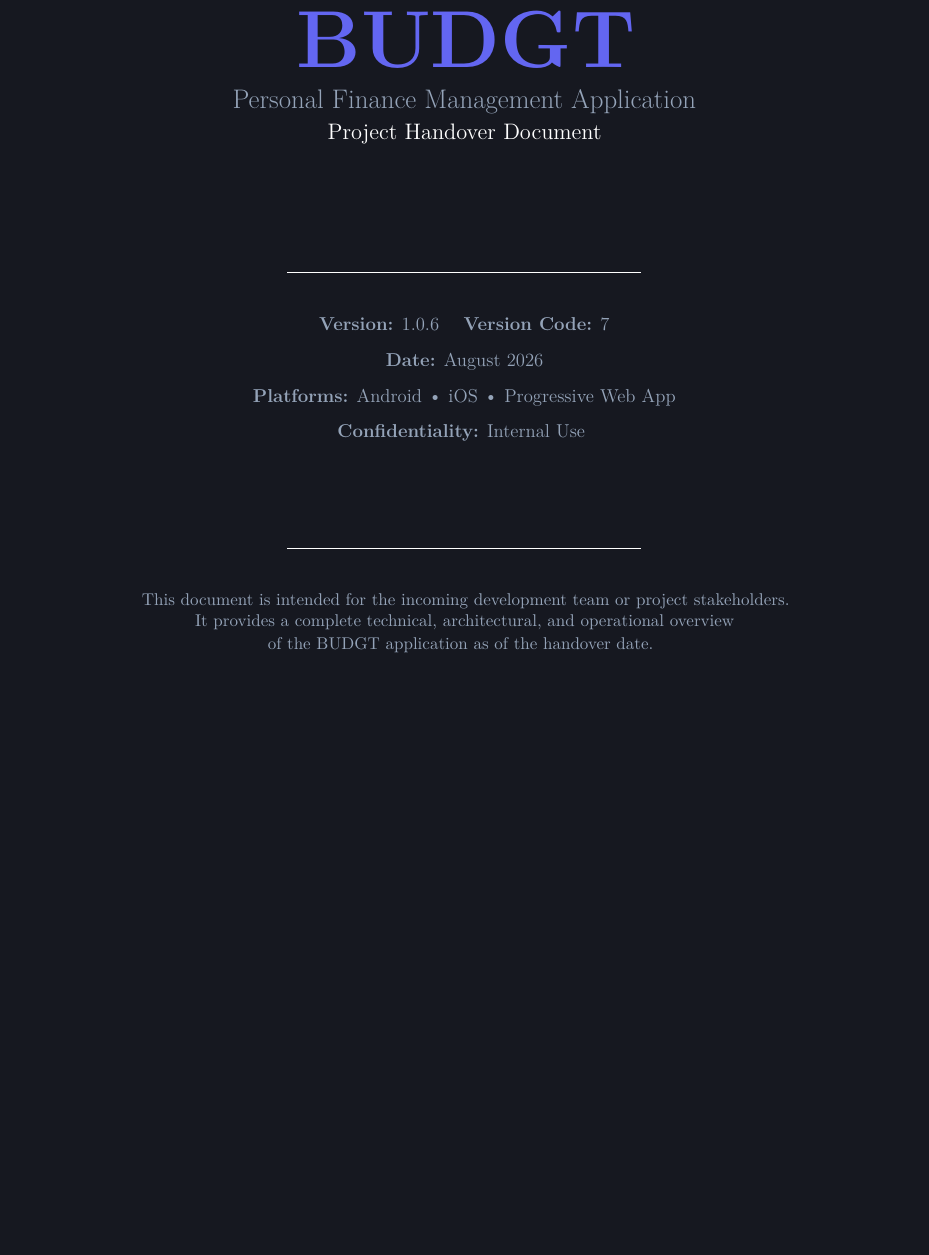
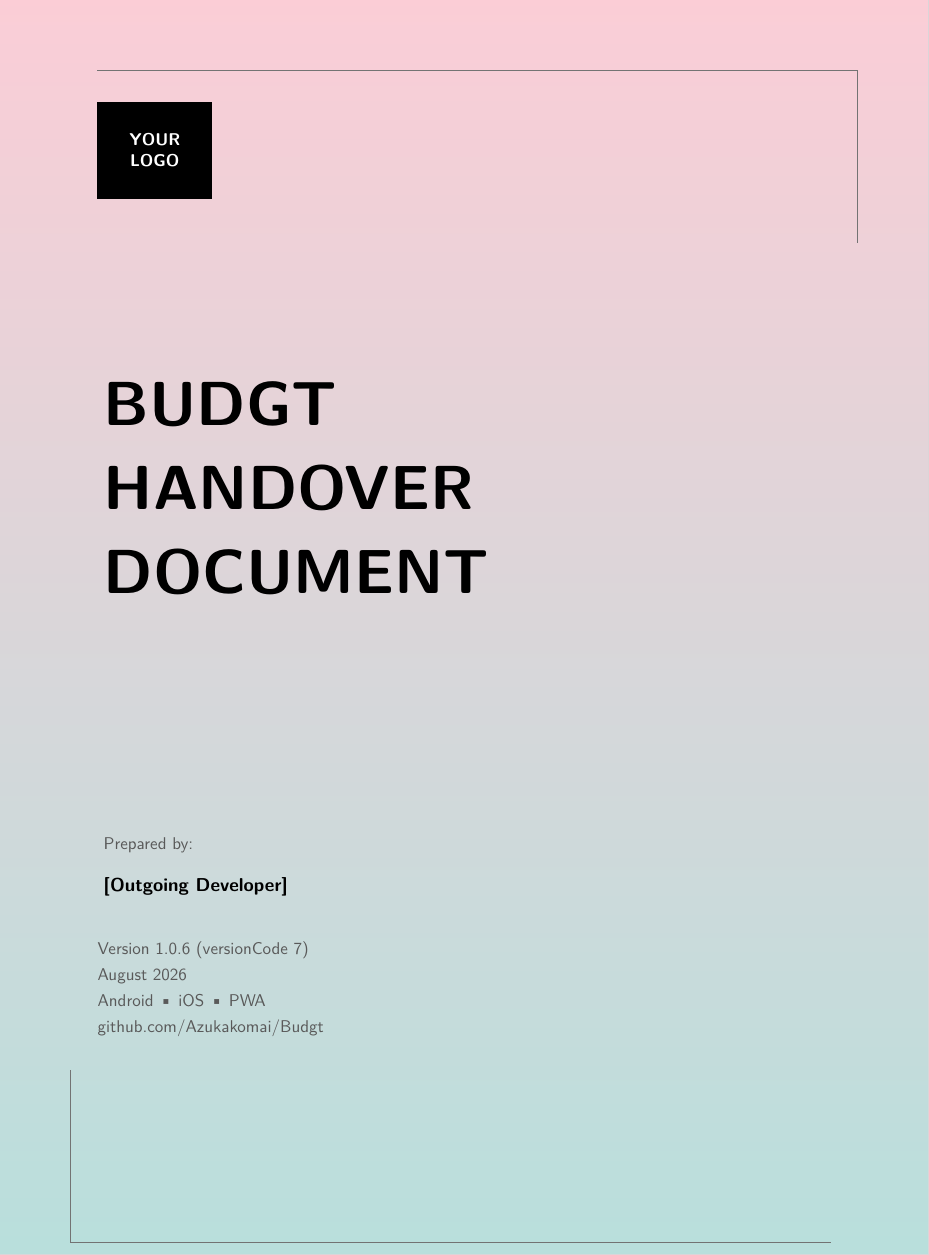
Before and after one commit to Azukakomai/Budgt, a LaTeX document (Handover Document/handover.tex): part of page 1 of 13, cut at the place of the change, the shorter picture padded with empty space. Compiled offline with pdfLaTeX.

Commit message:
docs: redesign cover page with pastel gradient + corner brackets

```diff
--- a/Handover Document/handover.tex
+++ b/Handover Document/handover.tex
@@ -25,6 +25,8 @@
 \usepackage{parskip}
 \usepackage{microtype}
 \usepackage{amsmath}
+\usepackage{tikz}
+\usetikzlibrary{calc}
 
 % ── Colour Palette ──────────────────────────────────────────
 \definecolor{budgt-blue}{HTML}{3B82F6}
@@ -39,6 +41,9 @@
 \definecolor{note-bg}{HTML}{EFF6FF}
 \definecolor{warn-bg}{HTML}{FFF7ED}
 \definecolor{caution-bg}{HTML}{FFF1F2}
+\definecolor{cover-pink}{HTML}{F9B8C5}
+\definecolor{cover-mint}{HTML}{A3D8D4}
+\definecolor{cover-lavender}{HTML}{D8C8F0}
 
 % ── Hyperref Setup ──────────────────────────────────────────
 \hypersetup{
@@ -128,26 +133,59 @@
 
 % ── Title Page ──────────────────────────────────────────────
 \begin{titlepage}
-  \pagecolor{budgt-dark}
-  \color{white}
-  \vspace*{3cm}
-  \begin{center}
-    {\fontsize{52}{60}\selectfont\bfseries\color{budgt-accent} BUDGT}\\[0.4cm]
-    {\Large\color{budgt-gray} Personal Finance Management Application}\\[0.2cm]
-    {\large\color{white} Project Handover Document}\\[2.5cm]
-    \noindent\rule{8cm}{0.4pt}\\[0.8cm]
-    {\normalsize\color{budgt-gray}
-      \textbf{Version:} 1.0.6 \quad\textbf{Version Code:} 7\\[0.3cm]
-      \textbf{Date:} August 2026\\[0.3cm]
-      \textbf{Platforms:} Android \textbullet{} iOS \textbullet{} Progressive Web App\\[0.3cm]
-      \textbf{Confidentiality:} Internal Use
-    }\\[2cm]
-    \noindent\rule{8cm}{0.4pt}\\[0.8cm]
-    {\small\color{budgt-gray}
-      This document is intended for the incoming development team or project stakeholders.\\
-      It provides a complete technical, architectural, and operational overview\\
-      of the BUDGT application as of the handover date.
-    }
-  \end{center}
-  \vfill
+\begin{tikzpicture}[remember picture, overlay]
+
+  % ── Pastel gradient background (pink top → mint bottom) ──
+  \shade[top color=cover-pink!70!white,
+         bottom color=cover-mint!80!white,
+         shading angle=0]
+    (current page.south west) rectangle (current page.north east);
+
+  % ── Top bracket  (Γ-shape: horizontal across top, drop on right) ──
+  \draw[black!55, line width=0.5pt]
+    ($(current page.north west) + (2.2cm, -1.6cm)$) --
+    ($(current page.north east) + (-1.6cm, -1.6cm)$) --
+    ($(current page.north east) + (-1.6cm, -5.5cm)$);
+
+  % ── Bottom bracket (L-shape: rise on left, horizontal across bottom) ──
+  \draw[black!55, line width=0.5pt]
+    ($(current page.south west) + (1.6cm, 5.5cm)$) --
+    ($(current page.south west) + (1.6cm, 1.6cm)$) --
+    ($(current page.south east) + (-2.2cm, 1.6cm)$);
+
+  % ── Logo box ──
+  \fill[black]
+    ($(current page.north west) + (2.2cm, -2.3cm)$) rectangle
+    ($(current page.north west) + (4.8cm, -4.5cm)$);
+  \node[white, font=\sffamily\bfseries\small, align=center] at
+    ($(current page.north west) + (3.5cm, -3.4cm)$)
+    {YOUR\\LOGO};
+
+  % ── Main title ──
+  \node[black, font=\sffamily\bfseries\fontsize{40}{48}\selectfont,
+        align=left, anchor=north west] at
+    ($(current page.north west) + (2.2cm, -8.5cm)$)
+    {BUDGT\\[6pt]HANDOVER\\[6pt]DOCUMENT};
+
+  % ── Prepared by label ──
+  \node[black!65, font=\sffamily\small, align=left, anchor=north west] at
+    ($(current page.north west) + (2.2cm, -18.8cm)$)
+    {Prepared by:};
+
+  % ── Prepared by name ──
+  \node[black, font=\sffamily\bfseries\normalsize, align=left, anchor=north west] at
+    ($(current page.north west) + (2.2cm, -19.7cm)$)
+    {{[}Outgoing Developer{]}};
+
+  % ── Contact / metadata block ──
+  \node[black!65, font=\sffamily\small, align=left, anchor=north west,
+        inner sep=0pt] at
+    ($(current page.north west) + (2.2cm, -21.3cm)$)
+    {Version 1.0.6 (versionCode~7)\\[3pt]%
+     August 2026\\[3pt]%
+     Android \textbullet{} iOS \textbullet{} PWA\\[3pt]%
+     github.com/Azukakomai/Budgt};
+
+\end{tikzpicture}
+\null
 \end{titlepage}
```
Also changed, not shown: Handover Document/handover.tex (1 more changed lines).
